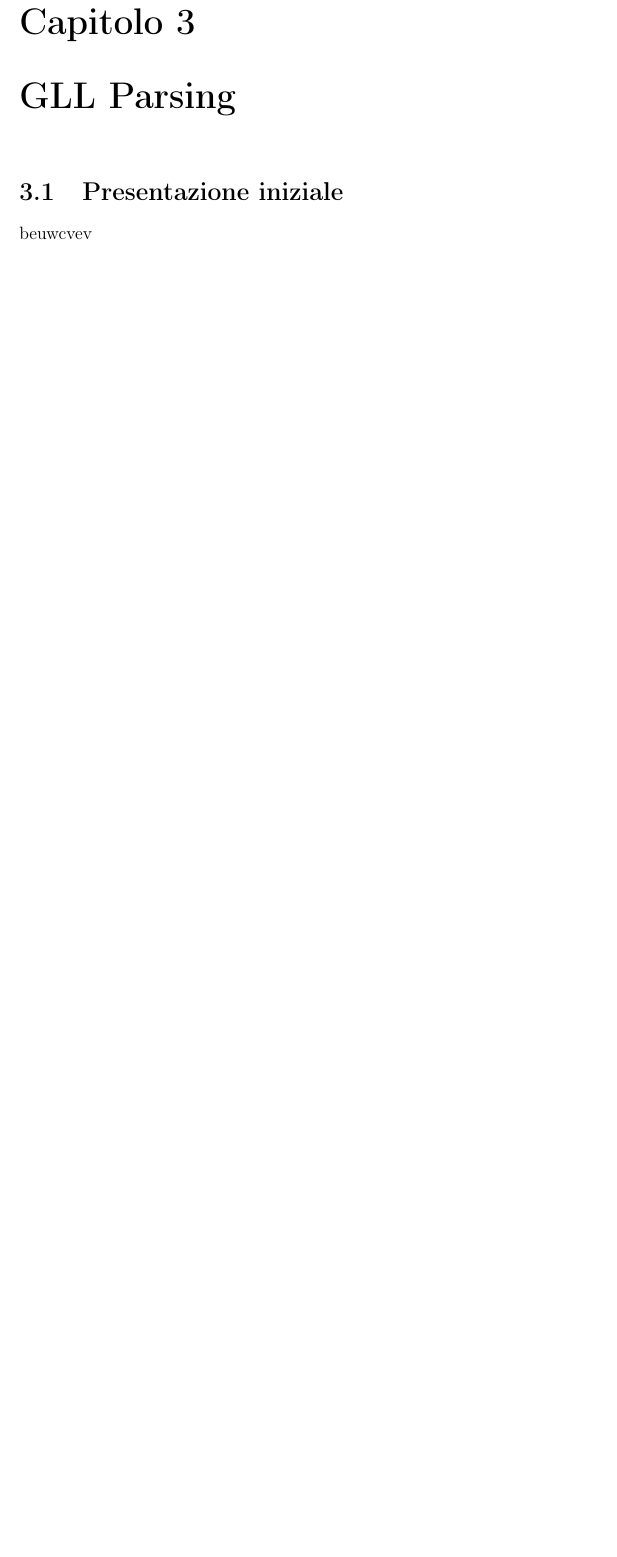
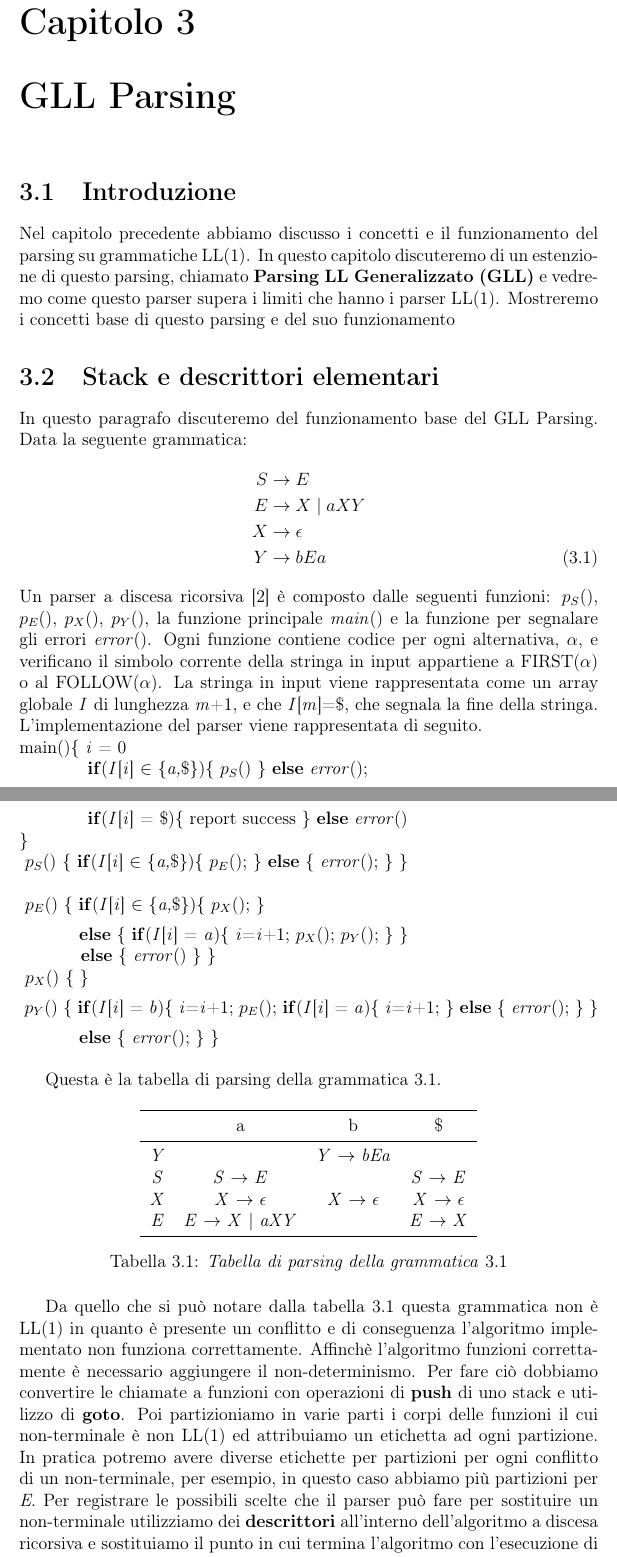
Before and after one commit to Mazzotta-Fabio/Tesi-Laurea-Magistrale, a LaTeX book (main.tex, which reads capitoli/capitolo2.tex): part of page 20 of 21 before the commit and two parts of pages 21 and 22 of 24 after it, the two joined at a grey line, cut so that both start at the same text, the shorter picture padded with empty space. Compiled offline with pdfLaTeX.

Commit message:
iniziato capitolo 2

```diff
--- a/capitoli/capitolo2.tex
+++ b/capitoli/capitolo2.tex
@@ -1,3 +1,48 @@
 \chapter{GLL Parsing}
-\section{Presentazione iniziale}
-beuwcvev
+\section{Introduzione}
+Nel capitolo precedente abbiamo discusso i concetti e il funzionamento del parsing su grammatiche LL(1). In questo capitolo discuteremo di un estenzione di questo parsing, chiamato \textbf{Parsing LL Generalizzato (GLL)} e vedremo come questo parser supera i limiti che hanno i parser LL(1). Mostreremo i concetti base di questo parsing e del suo funzionamento
+\section{Stack e descrittori elementari}
+In questo paragrafo discuteremo del funzionamento base del GLL Parsing. Data la seguente grammatica:
+\begin{align}\label{grammaticaNLL1}
+	S & \to E \notag \\
+	E & \to X \mid aXY \notag \\
+	X & \to \epsilon \notag \\
+	Y & \to bEa
+\end{align}
+Un parser a discesa ricorsiva \cite{pubblicazione: scott} è composto dalle seguenti funzioni: $p_S$(), $p_E$(), $p_X$(), $p_Y$(), la funzione principale \textit{main}() e la funzione per segnalare gli errori \textit{error}(). Ogni funzione contiene codice per ogni alternativa, $\alpha$, e verificano il simbolo corrente della stringa in input appartiene a FIRST($\alpha$) o al FOLLOW($\alpha$). La stringa in input viene rappresentata come un array globale \textit{I} di lunghezza \textit{m}+1, e che \textit{I}[\textit{m}]=$\$$, che segnala la fine della stringa. L'implementazione del parser viene rappresentata di seguito.\\
+main()$\{$ \textit{i} = 0 \par
+\hspace{1cm}\textbf{if}(\textit{I}[\textit{i}] $\in$ $\{$\textit{a,$\$$}$\}$)$\{$ $p_S$() $\}$ \textbf{else} \textit{error}();\par
+\hspace{1cm}\textbf{if}(\textit{I}[\textit{i}] = $\$$)$\{$ report success $\}$ \textbf{else} \textit{error}()\\
+$\}$\\
+\vspace{0.5cm}
+$p_S$() $\{$ \textbf{if}(\textit{I}[\textit{i}] $\in$ $\{$\textit{a,$\$$}$\}$)$\{$ $p_E$(); $\}$ \textbf{else} $\{$ \textit{error}(); $\}$ $\}$ \\
+\vspace{0.2cm}
+$p_E$() $\{$ \textbf{if}(\textit{I}[\textit{i}] $\in$ $\{$\textit{a,$\$$}$\}$)$\{$ $p_X$(); $\}$ \par
+\hspace{0.8cm}\textbf{else} $\{$ \textbf{if}(\textit{I}[\textit{i}] = \textit{a})$\{$ \textit{i}=\textit{i}+1; $p_X$(); $p_Y$(); $\}$
+$\}$\par
+\hspace{0.7cm} \textbf{else} $\{$ \textit{error}() $\}$ $\}$ \\
+\vspace{0.2cm}
+$p_X$() $\{$ $\}$\\
+\vspace{0.2cm}
+$p_Y$() $\{$ \textbf{if}(\textit{I}[\textit{i}] = \textit{b})$\{$ \textit{i}=\textit{i}+1; $p_E$(); \textbf{if}(\textit{I}[\textit{i}] = \textit{a})$\{$ \textit{i}=\textit{i}+1; $\}$ \textbf{else} $\{$ \textit{error}(); $\}$ $\}$ \par
+\hspace{0.8cm}\textbf{else} $\{$ \textit{error}(); $\}$ $\}$\par
+\vspace{0.5cm}Questa è la tabella di parsing della grammatica \ref{grammaticaNLL1}.
+\begin{table}[hbpb]
+	\centering
+	\label{tabellaparsingNLL1}
+	\begin{tabular}{ccccc}
+		\toprule
+		%\multirow{2}*{\textbf{Non Terminale}} & %\multicolumn{4}{c}{\textbf{Simbolo d'ingresso}} \\
+		%\cmidrule(lr){2-4}
+		& a & b & $\$$ \\
+		\midrule
+		\textit{Y} 	& & \textit{Y} $\to$ \textit{bEa} &     \\
+		\textit{S} & \textit{S} $\to$ \textit{E}  &  & \textit{S} $\to$ \textit{E}   \\
+		\textit{X} & \textit{X} $\to$ $\epsilon$ & \textit{X} $\to$ $\epsilon$ &  \textit{X} $\to$ $\epsilon$ \\
+		\textit{E} 	& \textit{E} $\to$ \textit{X} $\mid$ \textit{aXY} & &  \textit{E} $\to$ \textit{X}  \\
+		\bottomrule
+	\end{tabular}
+	\caption{\textit{Tabella di parsing della grammatica }\ref{grammaticaNLL1}}
+\end{table} \par
+Da quello che si può notare dalla tabella \ref{grammaticaNLL1} questa grammatica non è LL(1) in quanto è presente un conflitto e di conseguenza l'algoritmo implementato non funziona correttamente. Affinchè l'algoritmo funzioni correttamente è necessario aggiungere il non-determinismo. Per fare ciò dobbiamo convertire le chiamate a funzioni con operazioni di \textbf{push} di  uno stack e utilizzo di \textbf{goto}. Poi partizioniamo in varie parti i corpi delle funzioni il cui non-terminale è non LL(1) ed attribuiamo un etichetta ad ogni partizione. In pratica potremo avere diverse etichette per partizioni per ogni conflitto di un non-terminale, per esempio, in questo caso abbiamo più partizioni per \textit{E}. Per registrare le possibili scelte che il parser può fare per sostituire un non-terminale utilizziamo dei \textbf{descrittori} all'interno dell'algoritmo a discesa ricorsiva e sostituiamo il punto in cui termina l'algoritmo con l'esecuzione di un descrittore successivo. Le funzioni d'errore vengono sostituite con l'esecuzione di descrittori successivi. Il nuovo punto di termine sarà quando non esistono più descrittori da eseguire.
+\section{Strutture dati fondamentali}
```
Also changed, not shown: capitoli/capitolo1.tex (+6 -6 lines), inizio/bibliografia.tex (+5 -5 lines), main.pdf, capitoli/capitolo2.tex (19 more changed lines), 5 other files.
